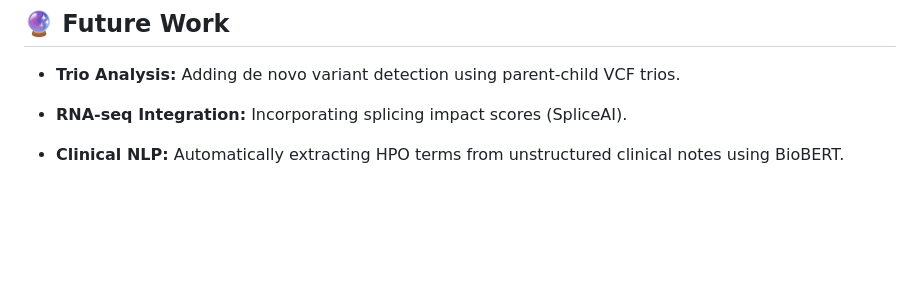
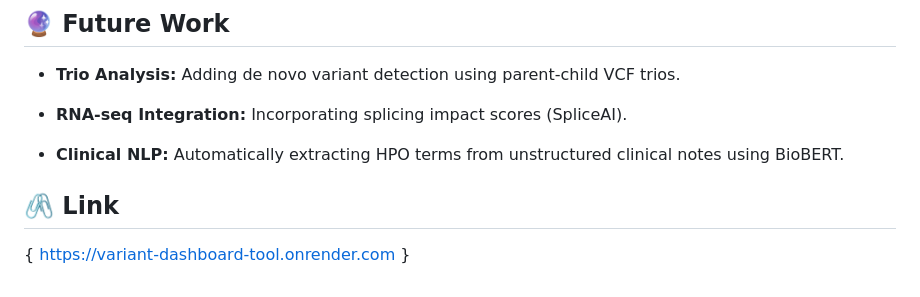
Before and after one commit to amrutarawool95-spec/AI-Variant-Tool, a Markdown page: README.md, the part around the change. GitHub-like rendering; blank space fills up the shorter version.

```diff
--- a/README.md
+++ b/README.md
@@ -117,3 +117,8 @@ This application is containerized with **Docker** for easy deployment to cloud p
 
 
 * **Clinical NLP:** Automatically extracting HPO terms from unstructured clinical notes using BioBERT.
+
+
+## 🖇️ Link
+
+{ https://variant-dashboard-tool.onrender.com }
```
